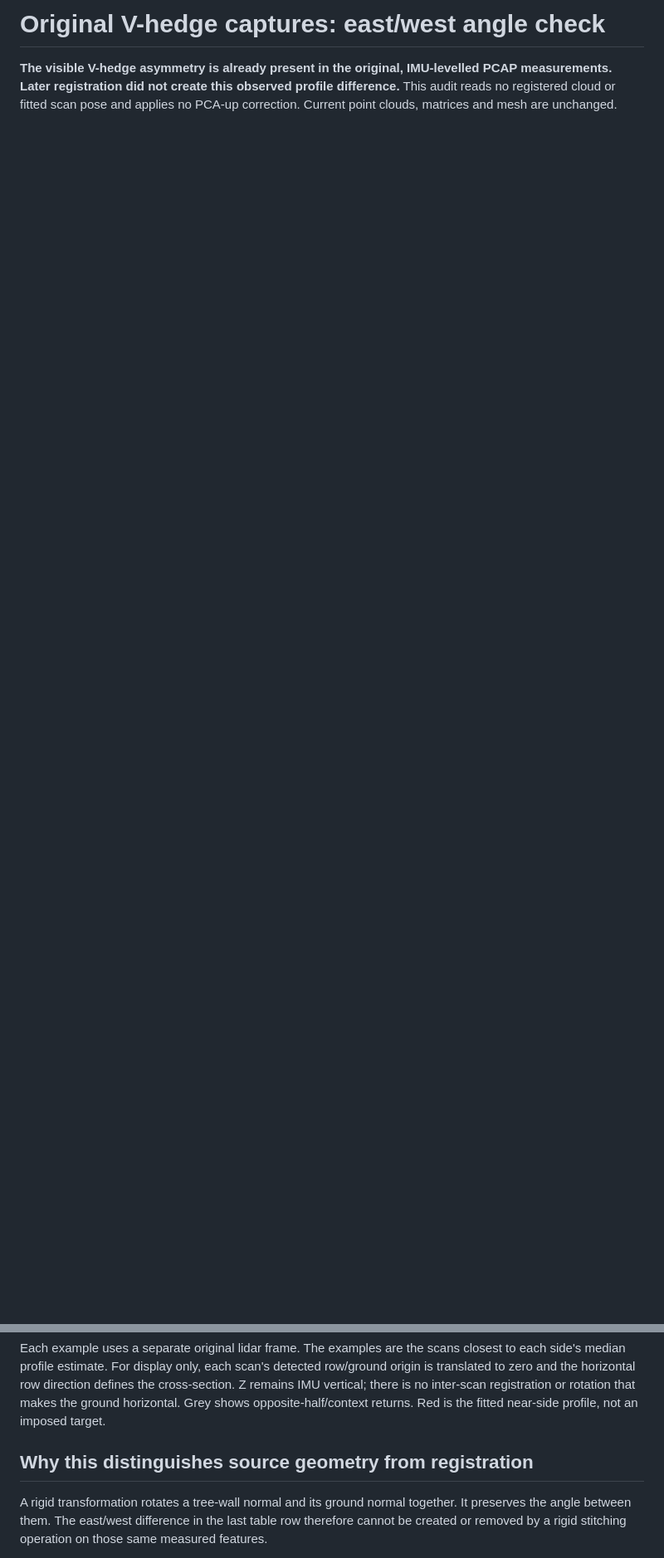
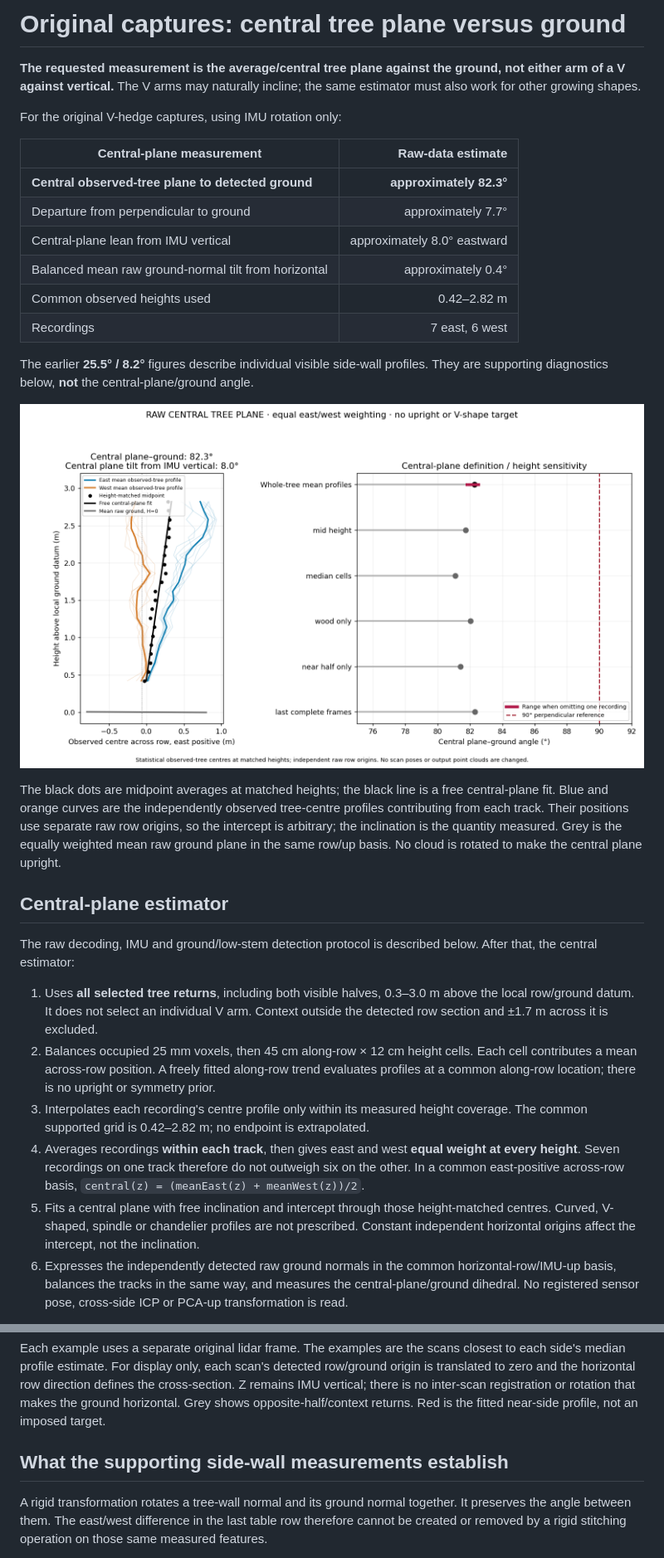
Before and after one commit to u0063882/GreensprayAI, a Markdown page: docs/raw_geometry_audit.md, 2 parts joined by grey strips. Shown at 83% size. GitHub-like rendering; pictures changed too: docs/figures/vhedge_raw_central_plane.png (added); blank space fills up the shorter version.

```diff
--- a/docs/raw_geometry_audit.md
+++ b/docs/raw_geometry_audit.md
@@ -1,3 +1,32 @@
-# Original V-hedge captures: east/west angle check
+# Original captures: central tree plane versus ground
 
-**The visible V-hedge asymmetry is already present in the original, IMU-levelled PCAP measurements. Later registration did not create this observed profile difference.** This audit reads no registered cloud or fitted scan pose and applies no PCA-up correction. Current point clouds, matrices and mesh are unchanged.
+**The requested measurement is the average/central tree plane against the ground, not either arm of a V against vertical.** The V arms may naturally incline; the same estimator must also work for other growing shapes.
+
+For the original V-hedge captures, using IMU rotation only:
+
+| Central-plane measurement | Raw-data estimate |
+| --- | ---: |
+| **Central observed-tree plane to detected ground** | **approximately 82.3°** |
+| Departure from perpendicular to ground | approximately 7.7° |
+| Central-plane lean from IMU vertical | approximately 8.0° eastward |
+| Balanced mean raw ground-normal tilt from horizontal | approximately 0.4° |
+| Common observed heights used | 0.42–2.82 m |
+| Recordings | 7 east, 6 west |
+
+The earlier **25.5° / 8.2°** figures describe individual visible side-wall profiles. They are supporting diagnostics below, **not** the central-plane/ground angle.
+
+![Central observed-tree plane versus ground](figures/vhedge_raw_central_plane.png)
+
+The black dots are midpoint averages at matched heights; the black line is a free central-plane fit. Blue and orange curves are the independently observed tree-centre profiles contributing from each track. Their positions use separate raw row origins, so the intercept is arbitrary; the inclination is the quantity measured. Grey is the equally weighted mean raw ground plane in the same row/up basis. No cloud is rotated to make the central plane upright.
+
+## Central-plane estimator
+
+The raw decoding, IMU and ground/low-stem detection protocol is described below. After that, the central estimator:
+
+1. Uses **all selected tree returns**, including both visible halves, 0.3–3.0 m above the local row/ground datum. It does not select an individual V arm. Context outside the detected row section and ±1.7 m across it is excluded.
+2. Balances occupied 25 mm voxels, then 45 cm along-row × 12 cm height cells. Each cell contributes a mean across-row position. A freely fitted along-row trend evaluates profiles at a common along-row location; there is no upright or symmetry prior.
+3. Interpolates each recording's centre profile only within its measured height coverage. The common supported grid is 0.42–2.82 m; no endpoint is extrapolated.
+4. Averages recordings **within each track**, then gives east and west **equal weight at every height**. Seven recordings on one track therefore do not outweigh six on the other. In a common east-positive across-row basis, `central(z) = (meanEast(z) + meanWest(z))/2`.
+5. Fits a central plane with free inclination and intercept through those height-matched centres. Curved, V-shaped, spindle or chandelier profiles are not prescribed. Constant independent horizontal origins affect the intercept, not the inclination.
+6. Expresses the independently detected raw ground normals in the common horizontal-row/IMU-up basis, balances the tracks in the same way, and measures the central-plane/ground dihedral. No registered sensor pose, cross-side ICP or PCA-up transformation is read.
+
@@ -15,7 +68,7 @@ Values are medians across the usable stationary recordings. They describe fitted
 
 Each example uses a separate original lidar frame. The examples are the scans closest to each side's median profile estimate. For display only, each scan's detected row/ground origin is translated to zero and the horizontal row direction defines the cross-section. Z remains IMU vertical; there is no inter-scan registration or rotation that makes the ground horizontal. Grey shows opposite-half/context returns. Red is the fitted near-side profile, not an imposed target.
 
-## Why this distinguishes source geometry from registration
+## What the supporting side-wall measurements establish
 
 A rigid transformation rotates a tree-wall normal and its ground normal together. It preserves the angle between them. The east/west difference in the last table row therefore cannot be created or removed by a rigid stitching operation on those same measured features.
 
```
Also changed, not shown: other parts of docs/raw_geometry_audit.md (+29 -5 lines), README.md (+1 -1 lines), results/RELEASE_NOTES.md (+1 -1 lines), 8 other files.
